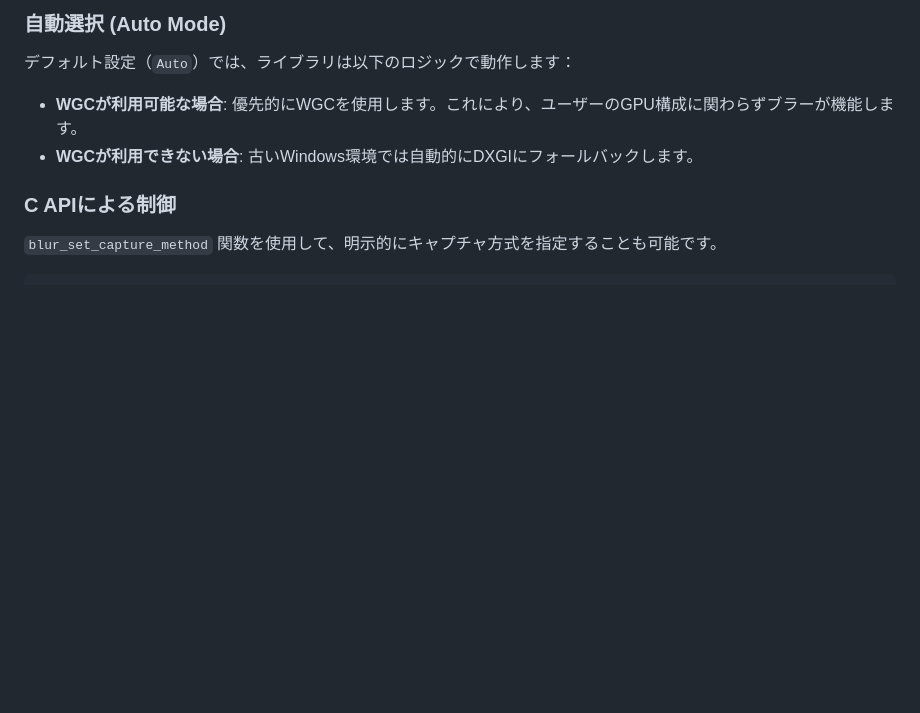
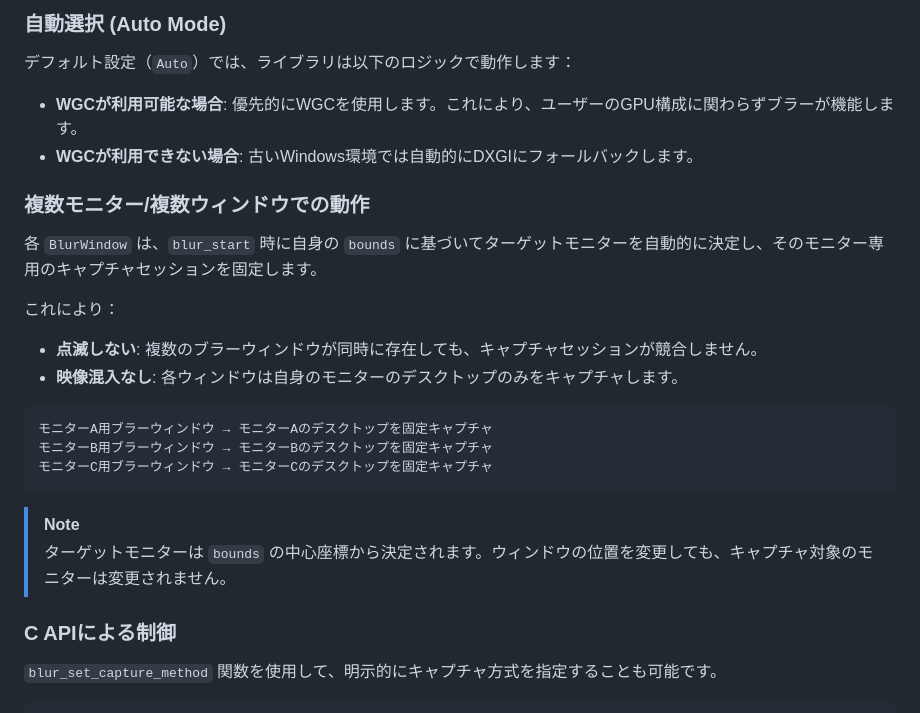
Before and after one commit to Catharacta/blur-windows, a Markdown page: docs/USAGE_GUIDE.md, the part around the change. Drawn GitHub-style; blank space fills up the shorter version.

````diff
--- a/docs/USAGE_GUIDE.md
+++ b/docs/USAGE_GUIDE.md
@@ -78,6 +78,23 @@ version 0.1.0以降、BlurWindowは2つのキャプチャ方式をサポート
 *   **WGCが利用可能な場合**: 優先的にWGCを使用します。これにより、ユーザーのGPU構成に関わらずブラーが機能します。
 *   **WGCが利用できない場合**: 古いWindows環境では自動的にDXGIにフォールバックします。
 
+### 複数モニター/複数ウィンドウでの動作
+
+各 `BlurWindow` は、`blur_start` 時に自身の `bounds` に基づいてターゲットモニターを自動的に決定し、そのモニター専用のキャプチャセッションを固定します。
+
+これにより：
+*   **点滅しない**: 複数のブラーウィンドウが同時に存在しても、キャプチャセッションが競合しません。
+*   **映像混入なし**: 各ウィンドウは自身のモニターのデスクトップのみをキャプチャします。
+
+```
+モニターA用ブラーウィンドウ → モニターAのデスクトップを固定キャプチャ
+モニターB用ブラーウィンドウ → モニターBのデスクトップを固定キャプチャ
+モニターC用ブラーウィンドウ → モニターCのデスクトップを固定キャプチャ
+```
+
+> [!NOTE]
+> ターゲットモニターは `bounds` の中心座標から決定されます。ウィンドウの位置を変更しても、キャプチャ対象のモニターは変更されません。
+
 ### C APIによる制御
 
 `blur_set_capture_method` 関数を使用して、明示的にキャプチャ方式を指定することも可能です。
````
Also changed, not shown: docs/USAGE_GUIDE_EN.md (+17 -0 lines).
